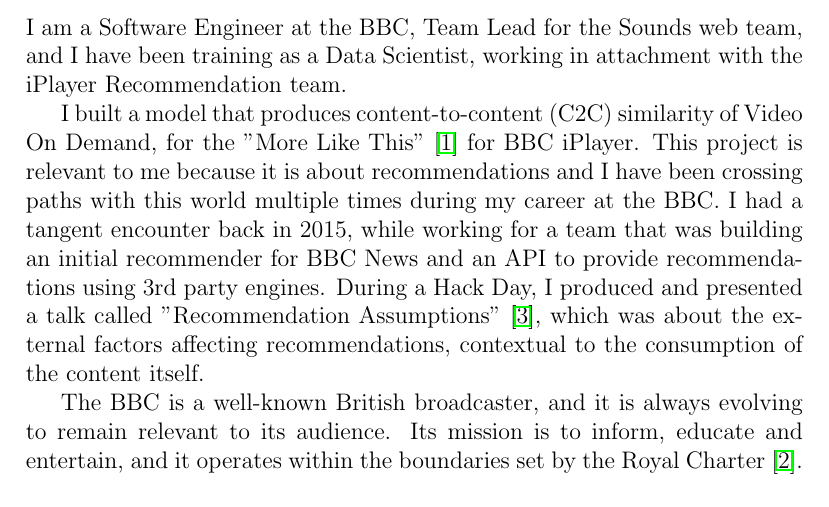
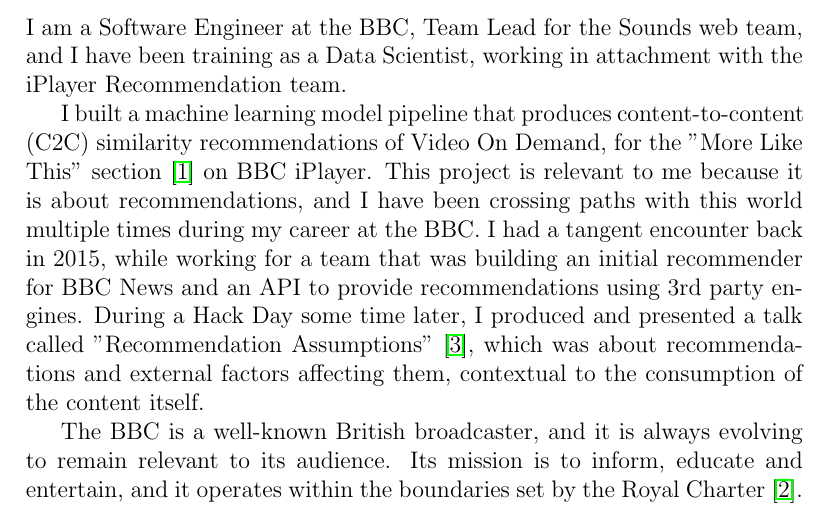
Before and after one commit to simonespa/apprenticeship-project-assessment, a LaTeX document (report/report.tex, which reads report/sections/introduction_and_background.tex): part of page 3 of 5, cut so that both start at the same text. Compiled offline with pdfLaTeX.

Commit message:
Update introduction

```diff
--- a/report/sections/introduction_and_background.tex
+++ b/report/sections/introduction_and_background.tex
@@ -6,13 +6,15 @@
 I am a Software Engineer at the BBC, Team Lead for the Sounds web team, and I have been training as a Data Scientist,
 working in attachment with the iPlayer Recommendation team.
 
-I built a model that produces content-to-content (C2C) similarity of Video On Demand, for the "More Like This" \cite{MoreLikeBluey} for BBC iPlayer.
-This project is relevant to me because it is about recommendations and I have been crossing paths with this world multiple times during my career at the BBC.
+I built a machine learning model pipeline that produces content-to-content (C2C) similarity recommendations
+of Video On Demand, for the "More Like This" section \cite{MoreLikeBluey} on BBC iPlayer.
+This project is relevant to me because it is about recommendations, and I have been crossing paths with this world
+multiple times during my career at the BBC.
 I had a tangent encounter back in 2015, while working for a team that was building
 an initial recommender for BBC News and an API to provide recommendations using 3rd party engines.
-During a Hack Day, I produced and presented a talk called
-"Recommendation Assumptions" \cite{RecsAssumptions}, which was about the external factors affecting recommendations, contextual to the consumption
-of the content itself.
+During a Hack Day some time later, I produced and presented a talk called
+"Recommendation Assumptions" \cite{RecsAssumptions}, which was about recommendations and external factors affecting
+them, contextual to the consumption of the content itself.
 
 The BBC is a well-known British broadcaster, and it is always evolving to remain relevant to its audience. Its mission
 is to inform, educate and entertain, and it operates within the boundaries set by the Royal Charter \cite{RoyalCharterBBC}.
```
Also changed, not shown: report/report.pdf.
